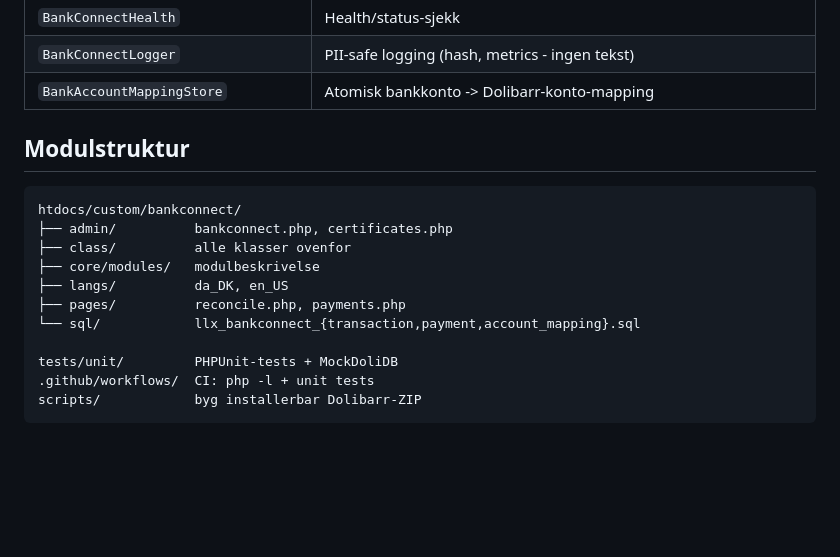
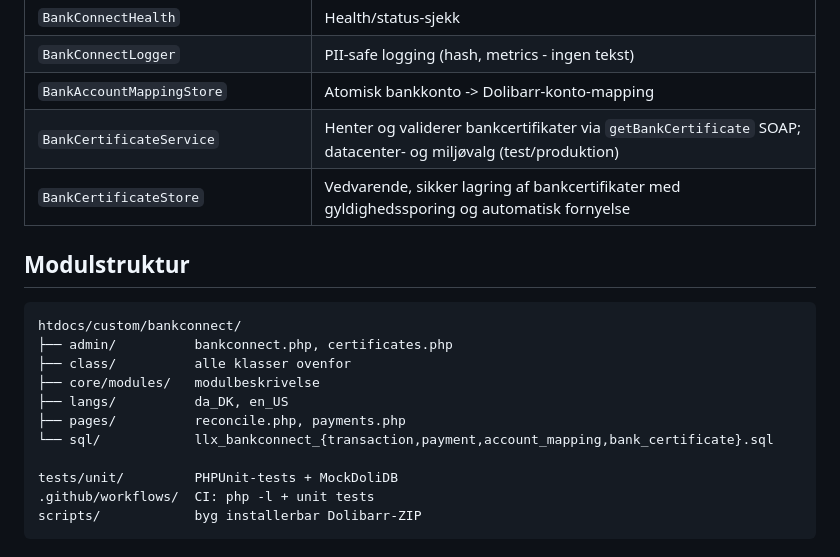
Before and after one commit to smoeberg/bankconnect, a Markdown page: README.md, the part around one of its changes. Drawn GitHub-style; blank space fills up the shorter version.

```diff
--- a/README.md
+++ b/README.md
@@ -73,6 +82,9 @@ standardflow.
 | `BankConnectHealth` | Health/status-sjekk |
 | `BankConnectLogger` | PII-safe logging (hash, metrics - ingen tekst) |
 | `BankAccountMappingStore` | Atomisk bankkonto -> Dolibarr-konto-mapping |
+| `BankCertificateService` | Henter og validerer bankcertifikater via `getBankCertificate` SOAP; datacenter- og miljøvalg (test/produktion) |
+| `BankCertificateStore` | Vedvarende, sikker lagring af bankcertifikater med gyldighedssporing og automatisk fornyelse |
+
 
 ## Modulstruktur
 
@@ -83,7 +95,7 @@ htdocs/custom/bankconnect/
 ├── core/modules/   modulbeskrivelse
 ├── langs/          da_DK, en_US
 ├── pages/          reconcile.php, payments.php
-└── sql/            llx_bankconnect_{transaction,payment,account_mapping}.sql
+└── sql/            llx_bankconnect_{transaction,payment,account_mapping,bank_certificate}.sql
 
 tests/unit/         PHPUnit-tests + MockDoliDB
 .github/workflows/  CI: php -l + unit tests
```
Also changed, not shown: other parts of README.md (+19 -3 lines), CHANGELOG.md (+11 -0 lines).
